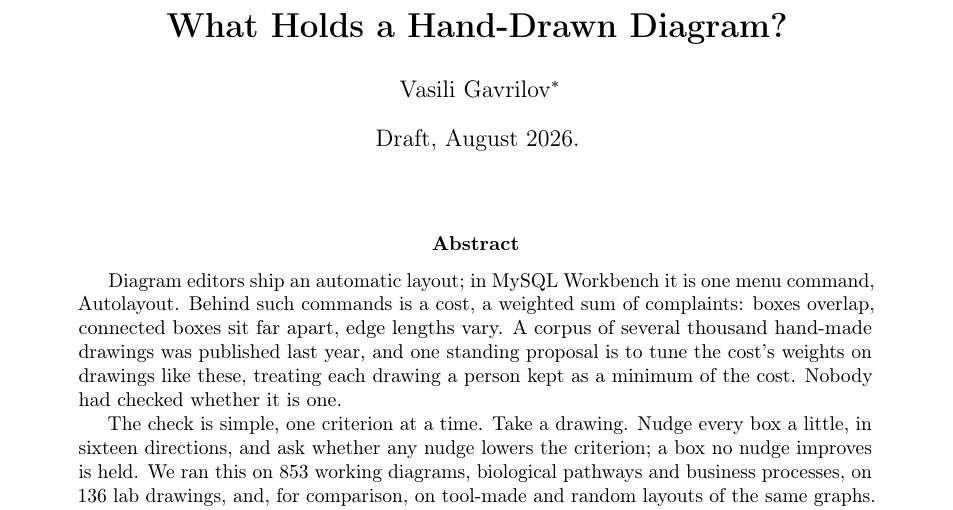
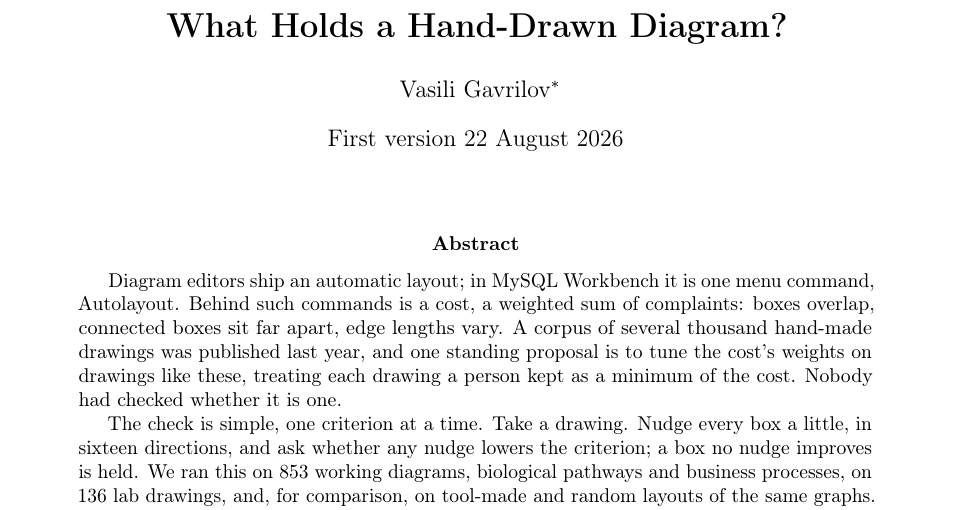
Before and after one commit to Anode1/articles, a LaTeX paper (cjitter/stationary.tex): part of page 1 of 22, cut so that both start at the same text. Compiled offline with pdfLaTeX.

Commit message:
cjitter: the title page carries the first version's date, not the word Draft
Co-Authored-By: Claude Opus 5 (1M context) <noreply@anthropic.com>
Claude-Session: https://claude.ai/code/session_012G9BJHdYCa14jdEBqvCVxX

```diff
--- a/cjitter/stationary.tex
+++ b/cjitter/stationary.tex
@@ -16,7 +16,7 @@
 \author{Vasili Gavrilov\thanks{Independent researcher. Code, parsed corpora and every
 table's script: \url{https://github.com/Anode1/cjitter}, directory
 \texttt{example/diagrams}.}}
-\date{Draft, August 2026.}
+\date{First version 22 August 2026}
 
 \begin{document}
 \maketitle
```
Also changed, not shown: cjitter/stationary.pdf.
